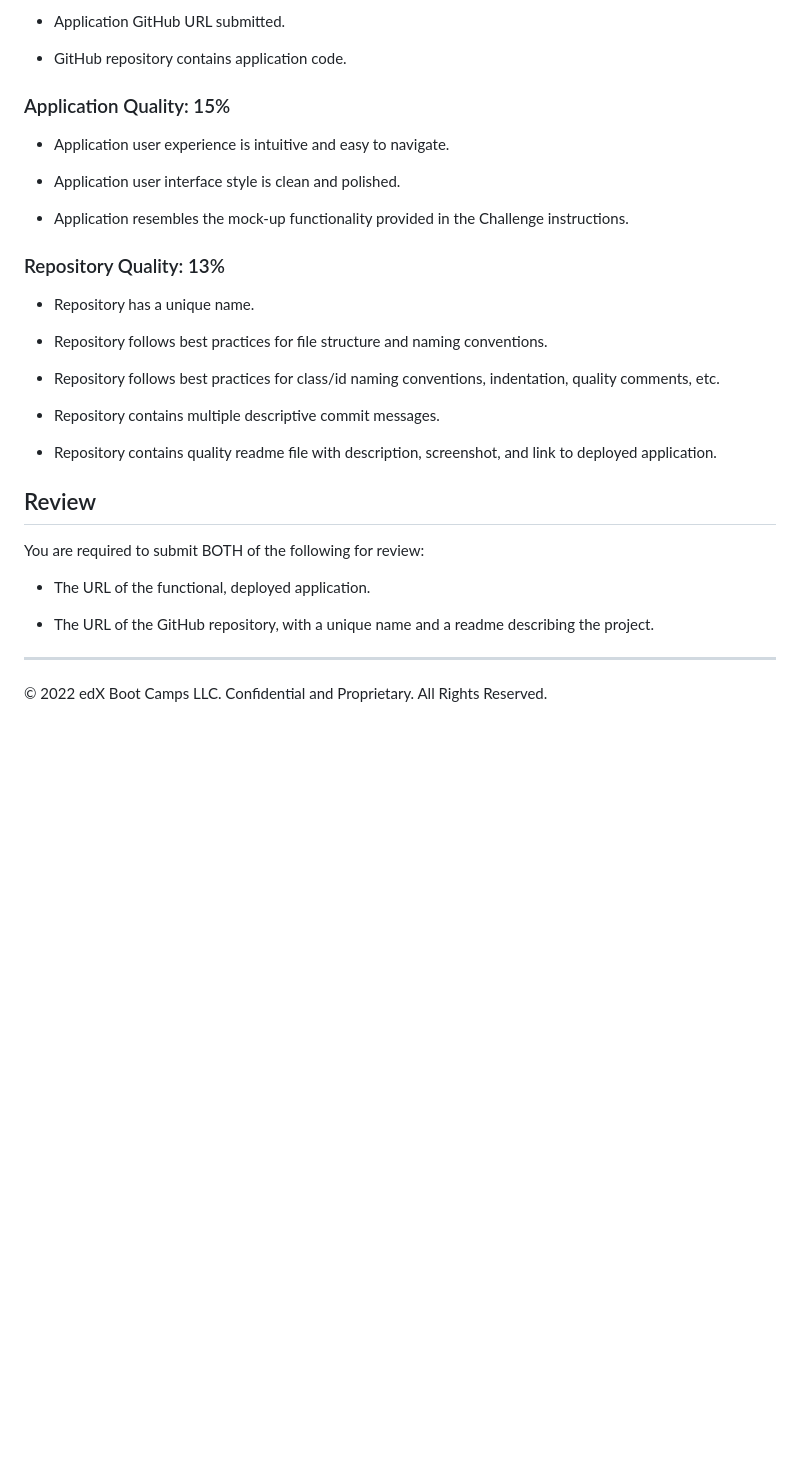
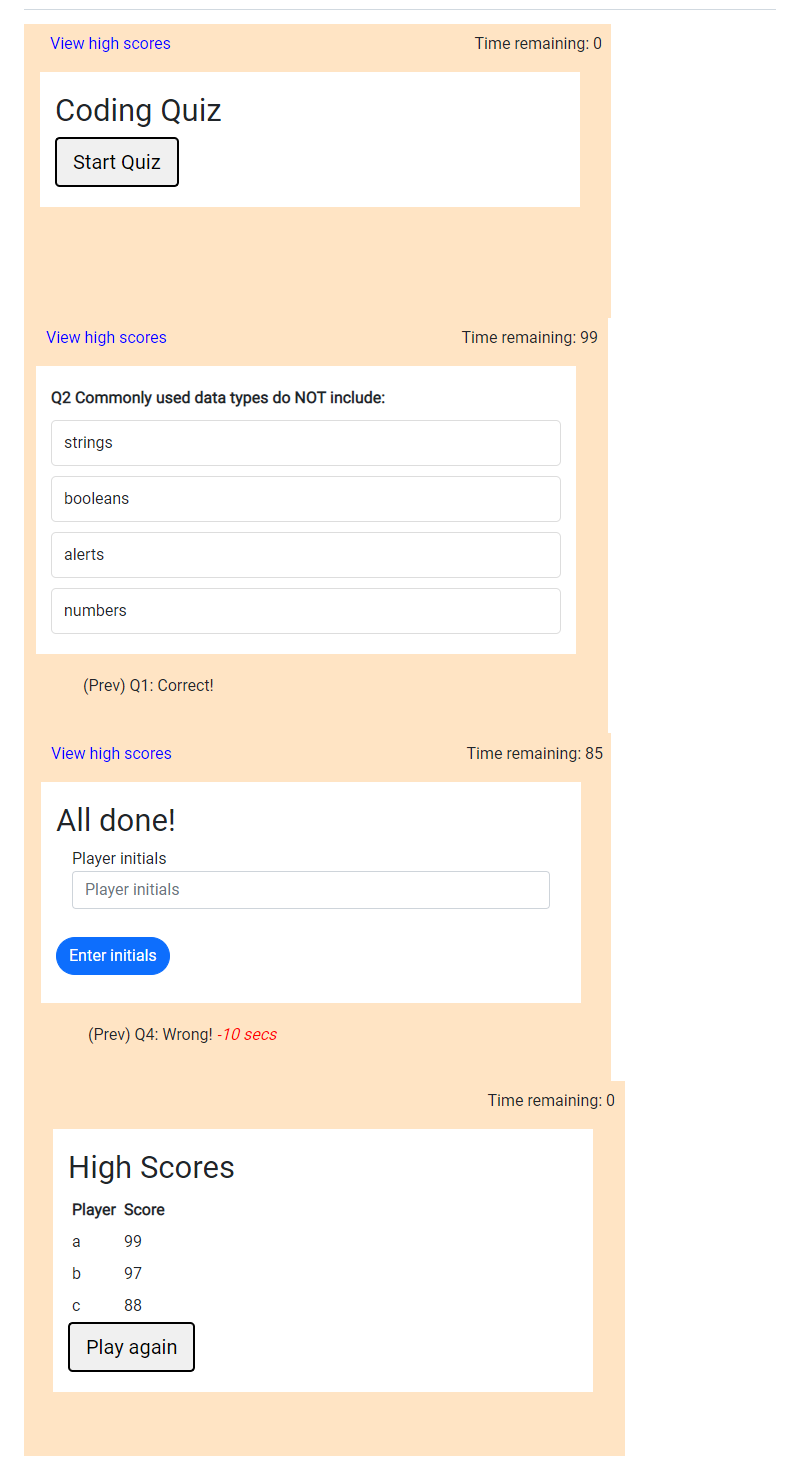
Before and after one commit to ptrcao/04-Web-APIs-02-Challenge, a Markdown page: README.md, the part around the change printed below. GitHub-like rendering; pictures changed too: Assets/finishScreen.PNG (added), Assets/highScoresScreen.PNG (added), Assets/questionScreen.PNG (added); blank space fills up the shorter version.

```diff
--- a/README.md
+++ b/README.md
@@ -64,36 +39,5 @@ This Challenge is graded based on the following criteria:
 
-* Application GitHub URL submitted.
-
-* GitHub repository contains application code.
-
-### Application Quality: 15%
-
-* Application user experience is intuitive and easy to navigate.
-
-* Application user interface style is clean and polished.
-
-* Application resembles the mock-up functionality provided in the Challenge instructions.
-
-### Repository Quality: 13%
-
-* Repository has a unique name.
-
-* Repository follows best practices for file structure and naming conventions.
-
-* Repository follows best practices for class/id naming conventions, indentation, quality comments, etc.
-
-* Repository contains multiple descriptive commit messages.
-
-* Repository contains quality readme file with description, screenshot, and link to deployed application.
-
-## Review
-
-You are required to submit BOTH of the following for review:
-
-* The URL of the functional, deployed application.
-
-* The URL of the GitHub repository, with a unique name and a readme describing the project.
-
----
-
-© 2022 edX Boot Camps LLC. Confidential and Proprietary. All Rights Reserved.
+<img src="./Assets/startScreen.PNG" alt="Start screen">
+<img src="./Assets/questionScreen.PNG" alt="Question screen">
+<img src="./Assets/finishScreen.PNG" alt="Finish screen">
+<img src="./Assets/highScoresScreen.PNG" alt="High scores screen">
```
Also changed, not shown: other parts of README.md (+19 -44 lines).
